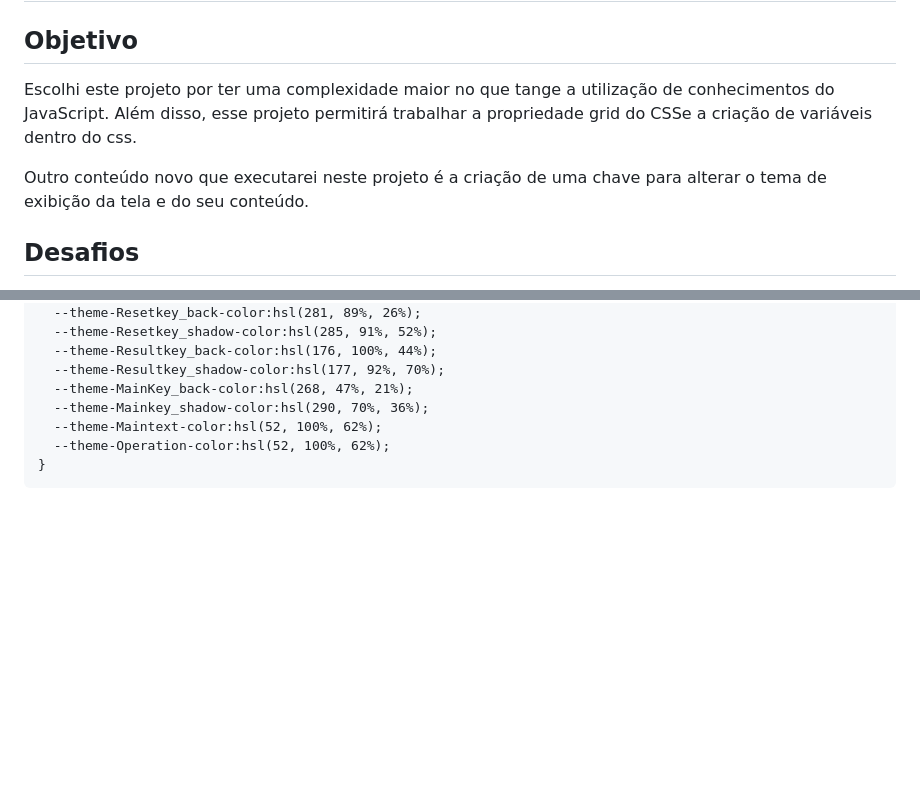
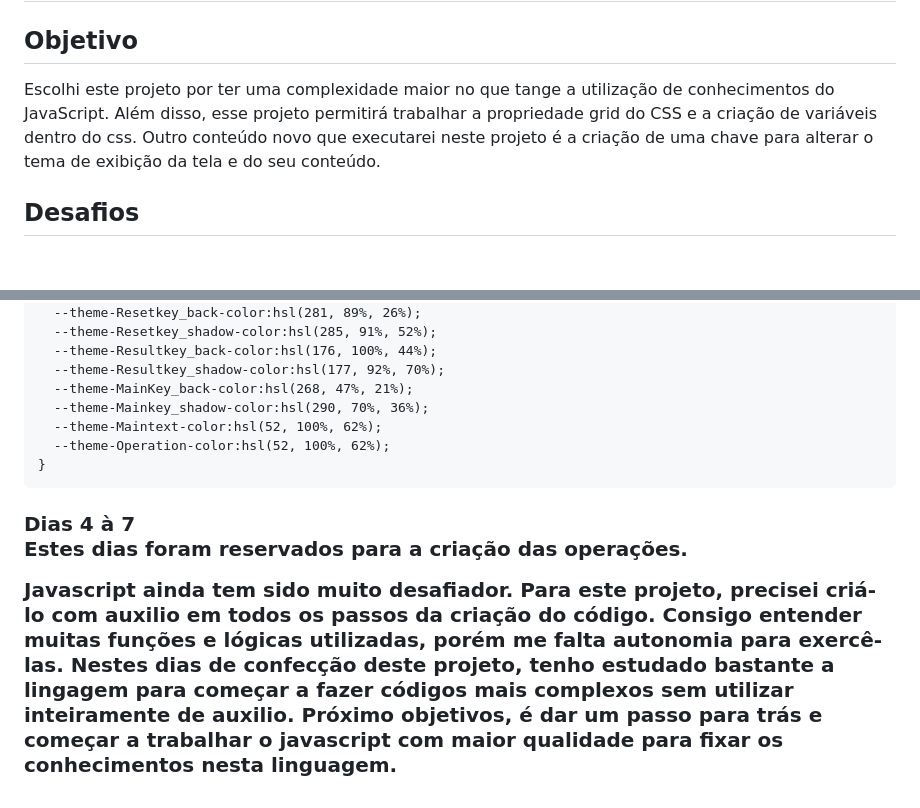
Before and after one commit to Rodjfreitas/calculator-app-main, a Markdown page: README.md, 2 parts joined by grey strips. Rendered like a GitHub page; blank space fills up the shorter version.

```diff
--- a/README.md
+++ b/README.md
@@ -2,9 +2,8 @@
 
 <h2>Objetivo</h2>
 
-<p>Escolhi este projeto por ter uma complexidade maior no que tange a utilização de conhecimentos do JavaScript. Além disso, esse projeto permitirá trabalhar a propriedade grid do CSSe a criação de variáveis dentro do css.</p>
-
-<p> Outro conteúdo novo que executarei neste projeto é a criação de uma chave para alterar o tema de exibição da tela e do seu conteúdo.</p>
+<p>Escolhi este projeto por ter uma complexidade maior no que tange a utilização de conhecimentos do JavaScript. Além disso, esse projeto permitirá trabalhar a propriedade grid do CSS e a criação de variáveis dentro do css.
+Outro conteúdo novo que executarei neste projeto é a criação de uma chave para alterar o tema de exibição da tela e do seu conteúdo.</p>
 
 <h2>Desafios</h2>
 
@@ -220,3 +215,9 @@
       --theme-Maintext-color:hsl(52, 100%, 62%);
       --theme-Operation-color:hsl(52, 100%, 62%);
     }
+
+
+  <h3> Dias 4 à 7
+
+  <p> Estes dias foram reservados para a criação das operações.
+  <p> Javascript ainda tem sido muito desafiador. Para este projeto, precisei criá-lo com auxilio em todos os passos da criação do código. Consigo entender muitas funções e lógicas utilizadas, porém me falta autonomia para exercê-las. Nestes dias de confecção deste projeto, tenho estudado bastante a lingagem para começar a fazer códigos mais complexos sem utilizar inteiramente de auxilio. Próximo objetivos, é dar um passo para trás e começar a trabalhar o javascript com maior qualidade para fixar os conhecimentos nesta linguagem.
```
Also changed, not shown: other parts of README.md (+4 -8 lines).
